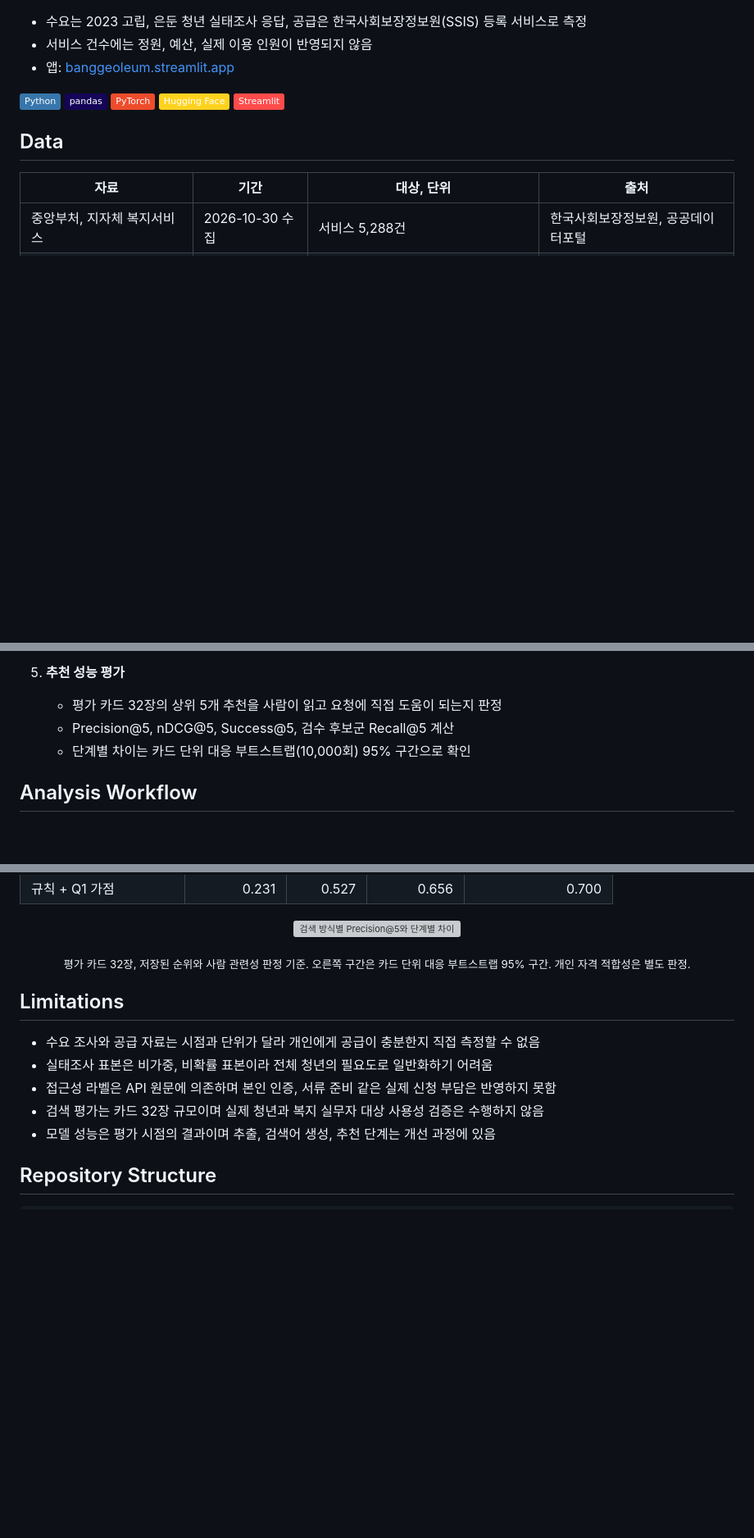
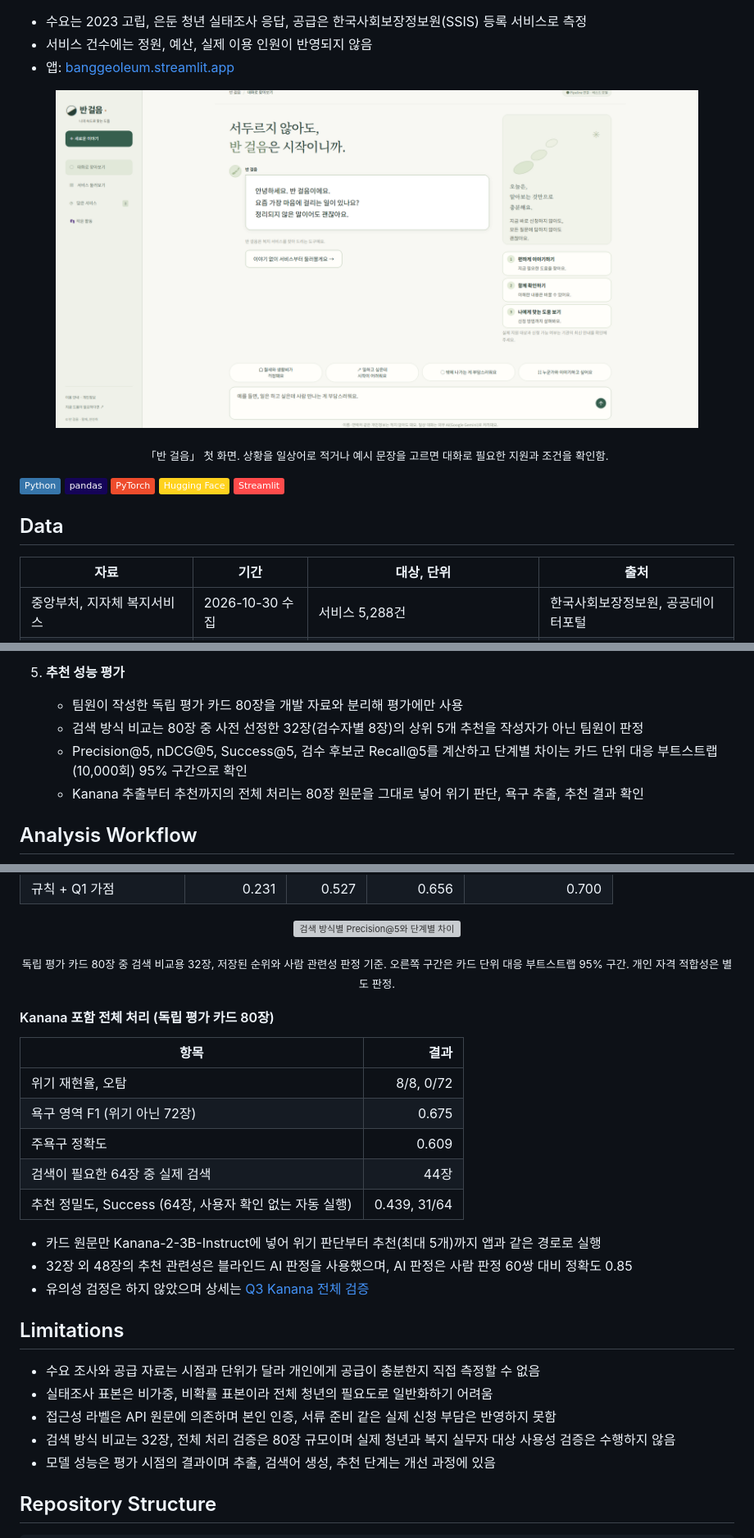
Before and after one commit to lcsvvo/Isolated-Youth-Welfare-Access-AI, a Markdown page: README.md, 3 parts joined by grey strips. Shown at 82% size. GitHub-like rendering; pictures changed too: docs/images/bangeoreum_app.png (added); badges without logos; blank space fills up the shorter version; grey boxes are pictures that could not be loaded.

Commit message:
docs: 독립 평가 80장 기준 결과와 앱 화면 추가
검색 비교 32장이 독립 평가 80장의 일부임을 명시하고 Kanana 전체 처리 80장 결과와 앱 첫 화면을 추가.

```diff
--- a/README.md
+++ b/README.md
@@ -14,6 +14,11 @@
 - 서비스 건수에는 정원, 예산, 실제 이용 인원이 반영되지 않음
 - 앱: [banggeoleum.streamlit.app](https://banggeoleum.streamlit.app/)
 
+<p align="center">
+  <img src="docs/images/bangeoreum_app.png" width="90%" alt="반 걸음 앱 첫 화면">
+</p>
+<p align="center"><sub>「반 걸음」 첫 화면. 상황을 일상어로 적거나 예시 문장을 고르면 대화로 필요한 지원과 조건을 확인함.</sub></p>
+
 ![Python](https://img.shields.io/badge/Python-3776AB?style=flat&logo=python&logoColor=white)
 ![pandas](https://img.shields.io/badge/pandas-150458?style=flat&logo=pandas&logoColor=white)
 ![PyTorch](https://img.shields.io/badge/PyTorch-EE4C2C?style=flat&logo=pytorch&logoColor=white)
@@ -58,9 +63,10 @@
    - 위기 표현은 키워드 규칙과 LLM 판정 중 하나라도 감지하면 추천을 멈추고 전문기관 안내
 
 5. **추천 성능 평가**
-   - 평가 카드 32장의 상위 5개 추천을 사람이 읽고 요청에 직접 도움이 되는지 판정
-   - Precision@5, nDCG@5, Success@5, 검수 후보군 Recall@5 계산
-   - 단계별 차이는 카드 단위 대응 부트스트랩(10,000회) 95% 구간으로 확인
+   - 팀원이 작성한 독립 평가 카드 80장을 개발 자료와 분리해 평가에만 사용
+   - 검색 방식 비교는 80장 중 사전 선정한 32장(검수자별 8장)의 상위 5개 추천을 작성자가 아닌 팀원이 판정
+   - Precision@5, nDCG@5, Success@5, 검수 후보군 Recall@5를 계산하고 단계별 차이는 카드 단위 대응 부트스트랩(10,000회) 95% 구간으로 확인
+   - Kanana 추출부터 추천까지의 전체 처리는 80장 원문을 그대로 넣어 위기 판단, 욕구 추출, 추천 결과 확인
 
 ## Analysis Workflow
 
@@ -121,14 +127,28 @@ flowchart LR
 <p align="center">
   <img src="outputs/final_bangeoreum/figures/q3_precision_comparison.png" width="85%" alt="검색 방식별 Precision@5와 단계별 차이">
 </p>
-<p align="center"><sub>평가 카드 32장, 저장된 순위와 사람 관련성 판정 기준. 오른쪽 구간은 카드 단위 대응 부트스트랩 95% 구간. 개인 자격 적합성은 별도 판정.</sub></p>
+<p align="center"><sub>독립 평가 카드 80장 중 검색 비교용 32장, 저장된 순위와 사람 관련성 판정 기준. 오른쪽 구간은 카드 단위 대응 부트스트랩 95% 구간. 개인 자격 적합성은 별도 판정.</sub></p>
+
+#### Kanana 포함 전체 처리 (독립 평가 카드 80장)
+
+| 항목 | 결과 |
+|---|---:|
+| 위기 재현율, 오탐 | 8/8, 0/72 |
+| 욕구 영역 F1 (위기 아닌 72장) | 0.675 |
+| 주욕구 정확도 | 0.609 |
+| 검색이 필요한 64장 중 실제 검색 | 44장 |
+| 추천 정밀도, Success (64장, 사용자 확인 없는 자동 실행) | 0.439, 31/64 |
+
+- 카드 원문만 Kanana-2-3B-Instruct에 넣어 위기 판단부터 추천(최대 5개)까지 앱과 같은 경로로 실행
+- 32장 외 48장의 추천 관련성은 블라인드 AI 판정을 사용했으며, AI 판정은 사람 판정 60쌍 대비 정확도 0.85
+- 유의성 검정은 하지 않았으며 상세는 [Q3 Kanana 전체 검증](docs/Q3_KANANA_E2E_2026-11-18.md)
 
 ## Limitations
 
 - 수요 조사와 공급 자료는 시점과 단위가 달라 개인에게 공급이 충분한지 직접 측정할 수 없음
 - 실태조사 표본은 비가중, 비확률 표본이라 전체 청년의 필요도로 일반화하기 어려움
 - 접근성 라벨은 API 원문에 의존하며 본인 인증, 서류 준비 같은 실제 신청 부담은 반영하지 못함
-- 검색 평가는 카드 32장 규모이며 실제 청년과 복지 실무자 대상 사용성 검증은 수행하지 않음
+- 검색 방식 비교는 32장, 전체 처리 검증은 80장 규모이며 실제 청년과 복지 실무자 대상 사용성 검증은 수행하지 않음
 - 모델 성능은 평가 시점의 결과이며 추출, 검색어 생성, 추천 단계는 개선 과정에 있음
 
 ## Repository Structure
```
Also changed, not shown: other parts of README.md (+4 -4 lines).
